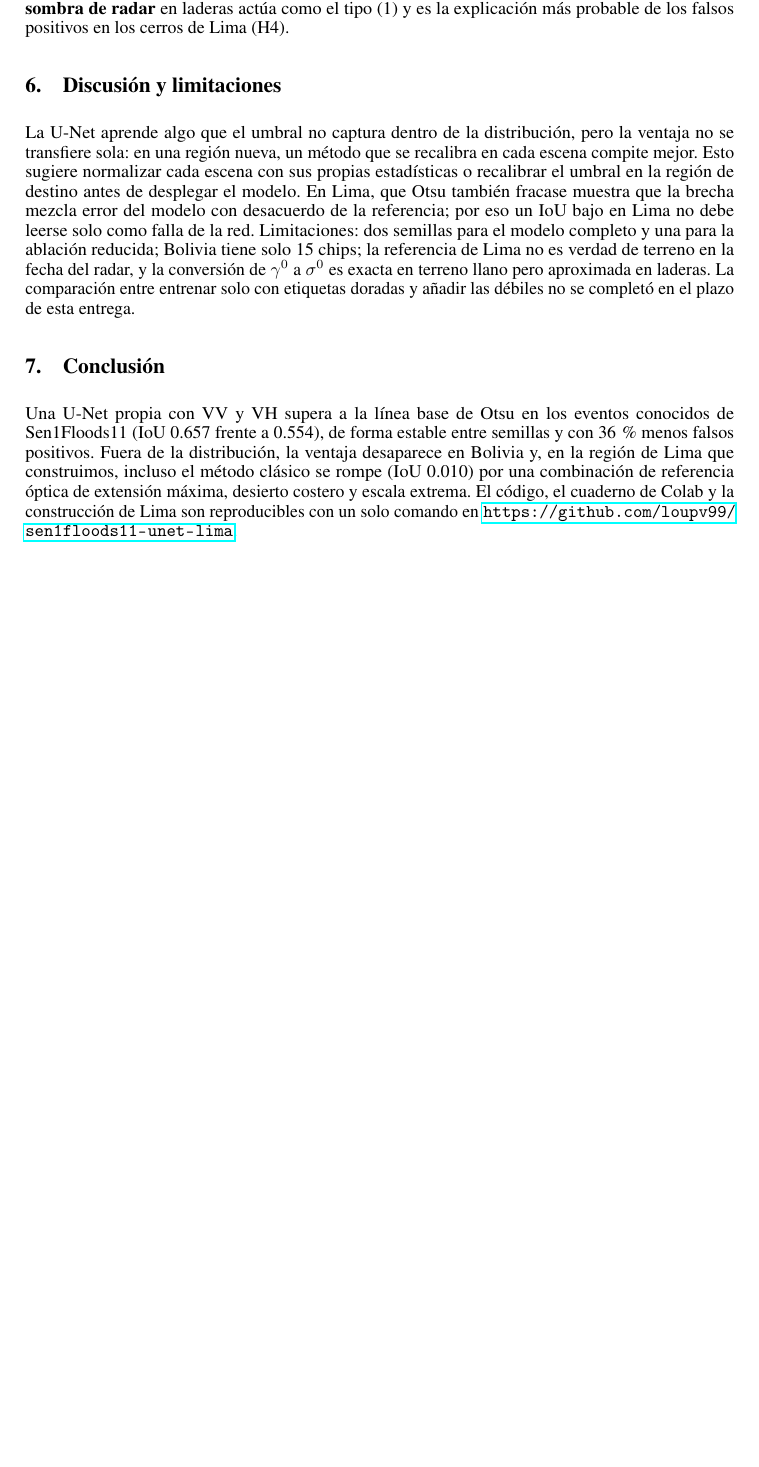
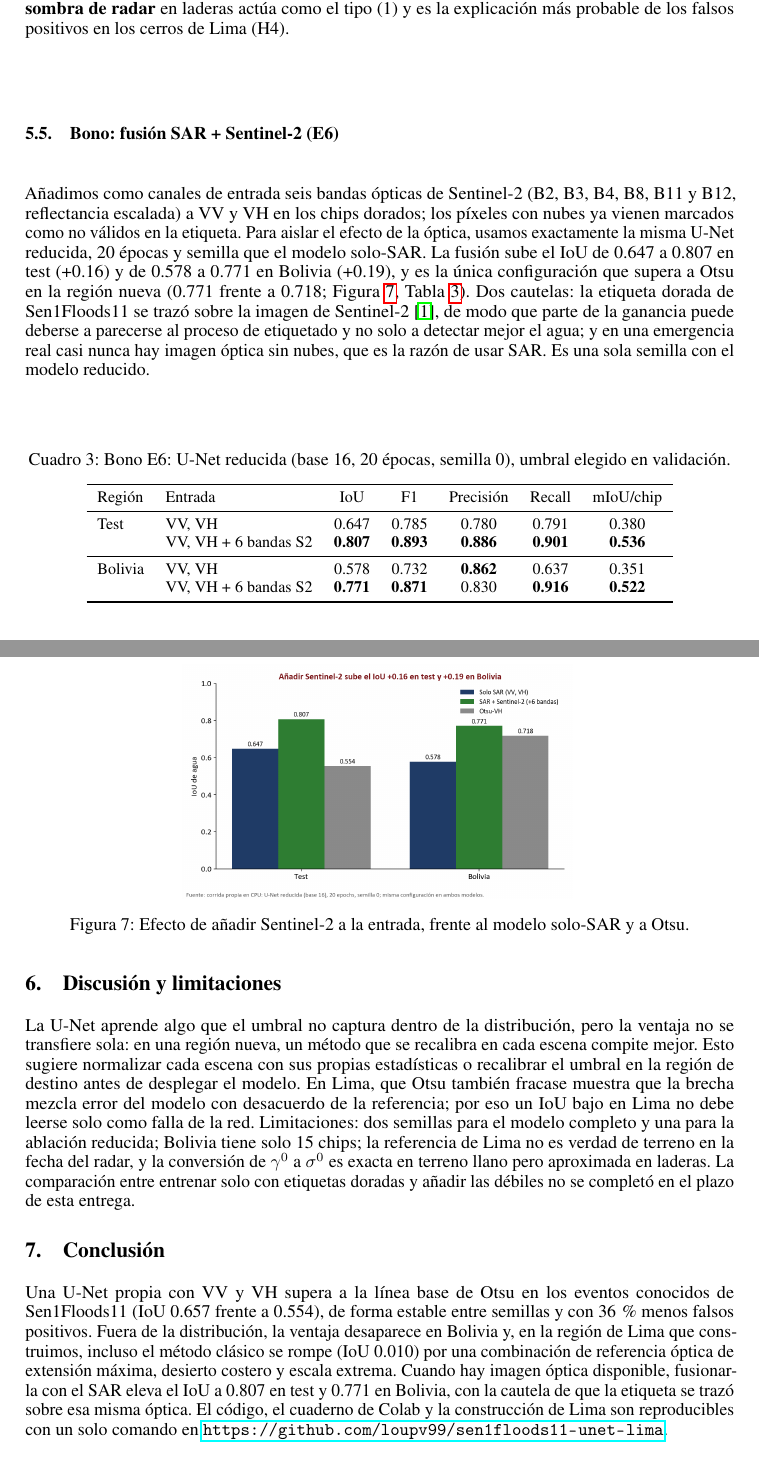
Before and after one commit to loupv99/sen1floods11-unet-lima, a LaTeX paper (informe/informe_pregunta2.tex): part of page 6 of 7 before the commit and two parts of pages 6 and 7 of 8 after it, the two joined at a grey line, cut so that both start at the same text, the shorter picture padded with empty space. Compiled offline with pdfLaTeX.

Commit message:
Agrega el bono E6 (fusión SAR + Sentinel-2) al informe, las figuras y el README
Co-Authored-By: Claude Opus 5.5 <noreply@anthropic.com>

```diff
--- a/informe/informe_pregunta2.tex
+++ b/informe/informe_pregunta2.tex
@@ -174,12 +174,40 @@ H1--H4 están respaldadas por las mediciones anteriores; H5 no puede verificarse
 \subsection{Fallos característicos del SAR (E5)}
 Clasificamos los errores de la U-Net en test con umbrales físicos simples y revisamos los ejemplos. (1) \textbf{Superficies oscuras que no son agua} (arena, asfalto, suelo húmedo y liso): el 60\,\% de los falsos positivos tiene VH $<-22$\,dB. (2) \textbf{Agua brillante} (vegetación inundada, doble rebote): el 67\,\% de los falsos negativos tiene VV $>-12$\,dB, es decir, agua que el radar no ve como espejo; incluye casos donde la etiqueta, dibujada sobre la imagen óptica, marca agua que el SAR no registra. (3) \textbf{Bordes}: el 51\,\% de los falsos negativos está en el contorno, donde un píxel de 10\,m es mitad agua y mitad tierra. (4) \textbf{Speckle}: el 14\,\% de los falsos positivos son manchas aisladas de menos de 20 píxeles. La \textbf{sombra de radar} en laderas actúa como el tipo (1) y es la explicación más probable de los falsos positivos en los cerros de Lima (H4).
 
+\subsection{Bono: fusión SAR + Sentinel-2 (E6)}
+Añadimos como canales de entrada seis bandas ópticas de Sentinel-2 (B2, B3, B4, B8, B11 y B12, reflectancia escalada) a VV y VH en los chips dorados; los píxeles con nubes ya vienen marcados como no válidos en la etiqueta. Para aislar el efecto de la óptica, usamos exactamente la misma U-Net reducida, 20 épocas y semilla que el modelo solo-SAR. La fusión sube el IoU de 0.647 a 0.807 en test (+0.16) y de 0.578 a 0.771 en Bolivia (+0.19), y es la única configuración que supera a Otsu en la región nueva (0.771 frente a 0.718; Figura~\ref{fig:bono}, Tabla~\ref{tab:bono}). Dos cautelas: la etiqueta dorada de Sen1Floods11 se trazó sobre la imagen de Sentinel-2 \cite{bonafilia2020}, de modo que parte de la ganancia puede deberse a parecerse al proceso de etiquetado y no solo a detectar mejor el agua; y en una emergencia real casi nunca hay imagen óptica sin nubes, que es la razón de usar SAR. Es una sola semilla con el modelo reducido.
+
+\begin{table}[H]
+\centering
+\caption{Bono E6: U-Net reducida (base 16, 20 épocas, semilla 0), umbral elegido en validación.}
+\label{tab:bono}
+\small
+\begin{tabular}{llccccc}
+\toprule
+Región & Entrada & IoU & F1 & Precisión & Recall & mIoU/chip \\
+\midrule
+Test & VV, VH & 0.647 & 0.785 & 0.780 & 0.791 & 0.380 \\
+     & VV, VH + 6 bandas S2 & \textbf{0.807} & \textbf{0.893} & \textbf{0.886} & \textbf{0.901} & \textbf{0.536} \\
+\midrule
+Bolivia & VV, VH & 0.578 & 0.732 & \textbf{0.862} & 0.637 & 0.351 \\
+        & VV, VH + 6 bandas S2 & \textbf{0.771} & \textbf{0.871} & 0.830 & \textbf{0.916} & \textbf{0.522} \\
+\bottomrule
+\end{tabular}
+\end{table}
+
+\begin{figure}[H]
+\centering
+\includegraphics[width=0.55\linewidth]{07_bono_sar_s2.png}
+\caption{Efecto de añadir Sentinel-2 a la entrada, frente al modelo solo-SAR y a Otsu.}
+\label{fig:bono}
+\end{figure}
+
 \section{Discusión y limitaciones}
 La U-Net aprende algo que el umbral no captura dentro de la distribución, pero la ventaja no se transfiere sola: en una región nueva, un método que se recalibra en cada escena compite mejor. Esto sugiere normalizar cada escena con sus propias estadísticas o recalibrar el umbral en la región de destino antes de desplegar el modelo. En Lima, que Otsu también fracase muestra que la brecha mezcla error del modelo con desacuerdo de la referencia; por eso un IoU bajo en Lima no debe leerse solo como falla de la red.
 Limitaciones: dos semillas para el modelo completo y una para la ablación reducida; Bolivia tiene solo 15 chips; la referencia de Lima no es verdad de terreno en la fecha del radar, y la conversión de $\gamma^0$ a $\sigma^0$ es exacta en terreno llano pero aproximada en laderas. La comparación entre entrenar solo con etiquetas doradas y añadir las débiles no se completó en el plazo de esta entrega.
 
 \section{Conclusión}
-Una U-Net propia con VV y VH supera a la línea base de Otsu en los eventos conocidos de Sen1Floods11 (IoU 0.657 frente a 0.554), de forma estable entre semillas y con 36\,\% menos falsos positivos. Fuera de la distribución, la ventaja desaparece en Bolivia y, en la región de Lima que construimos, incluso el método clásico se rompe (IoU 0.010) por una combinación de referencia óptica de extensión máxima, desierto costero y escala extrema. El código, el cuaderno de Colab y la construcción de Lima son reproducibles con un solo comando en \url{https://github.com/loupv99/sen1floods11-unet-lima}.
+Una U-Net propia con VV y VH supera a la línea base de Otsu en los eventos conocidos de Sen1Floods11 (IoU 0.657 frente a 0.554), de forma estable entre semillas y con 36\,\% menos falsos positivos. Fuera de la distribución, la ventaja desaparece en Bolivia y, en la región de Lima que construimos, incluso el método clásico se rompe (IoU 0.010) por una combinación de referencia óptica de extensión máxima, desierto costero y escala extrema. Cuando hay imagen óptica disponible, fusionarla con el SAR eleva el IoU a 0.807 en test y 0.771 en Bolivia, con la cautela de que la etiqueta se trazó sobre esa misma óptica. El código, el cuaderno de Colab y la construcción de Lima son reproducibles con un solo comando en \url{https://github.com/loupv99/sen1floods11-unet-lima}.
 
 \begin{thebibliography}{12}
 \bibitem{bonafilia2020} D.~Bonafilia, B.~Tellman, T.~Anderson y E.~Issenberg. Sen1Floods11: a georeferenced dataset to train and test deep learning flood algorithms for Sentinel-1. En \emph{CVPR Workshops}, pp.~210--211, 2020.
```
Also changed, not shown: README.md, informe/fig/07_bono_sar_s2.png (added), informe/informe_pregunta2.pdf, resultados/07_bono_sar_s2.png (added), informe/informe_pregunta2.tex (4 more changed lines), 1 other file.
